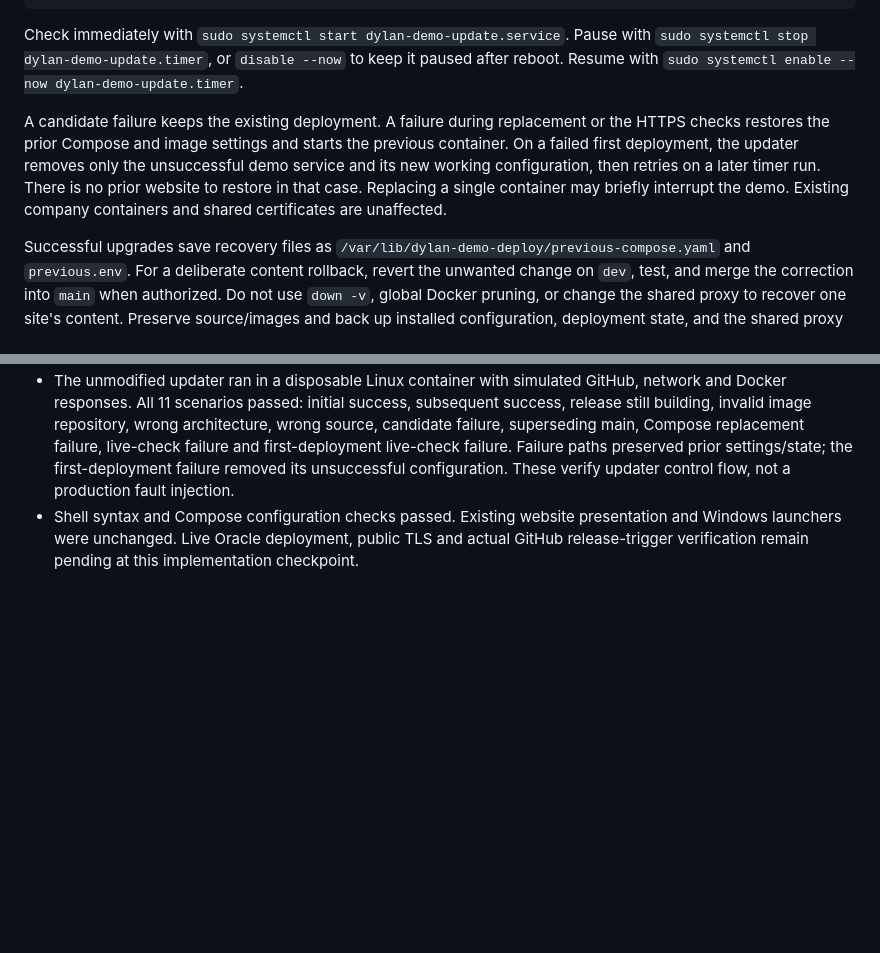
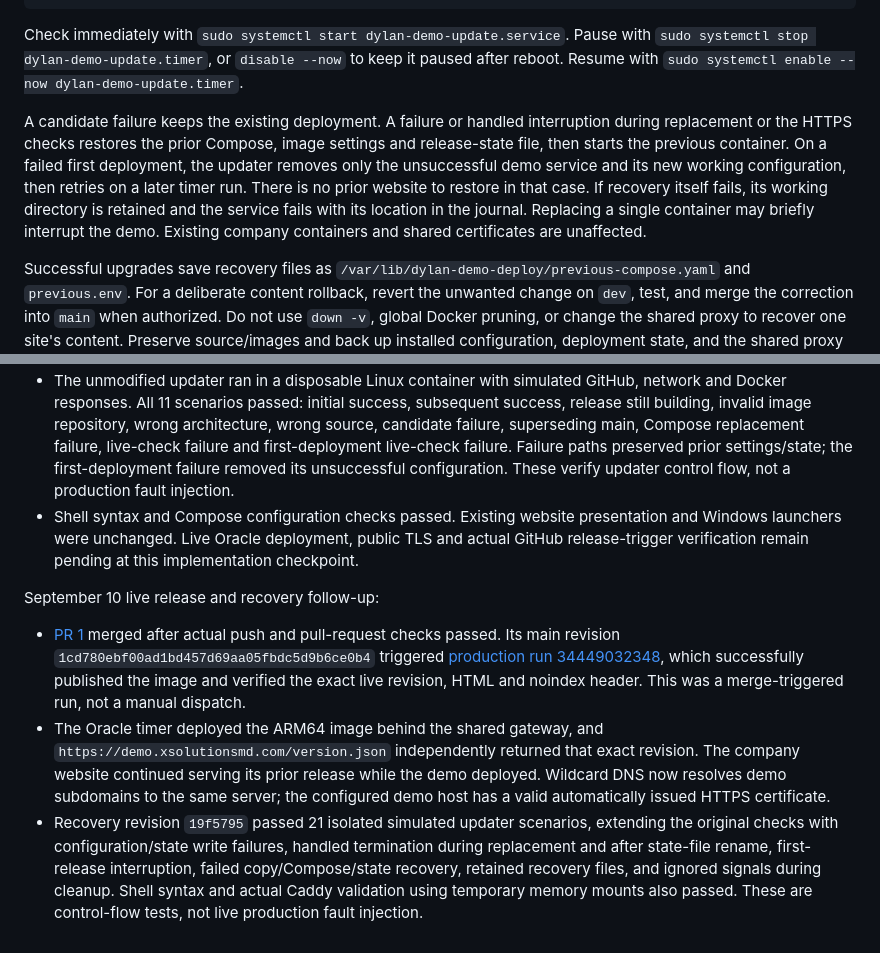
Before and after one commit to Derek-Sykes/dylans-lawn-care-demo, a Markdown page: docs/DEPLOYMENT.md, 2 parts joined by grey strips. GitHub-like rendering; blank space fills up the shorter version.

Commit message:
Record first automatic Oracle demo release and recovery checks

```diff
--- a/docs/DEPLOYMENT.md
+++ b/docs/DEPLOYMENT.md
@@ -43,7 +43,7 @@ sudo docker compose --project-name dylan-demo --env-file /opt/dylan-demo/release
 
 Check immediately with `sudo systemctl start dylan-demo-update.service`. Pause with `sudo systemctl stop dylan-demo-update.timer`, or `disable --now` to keep it paused after reboot. Resume with `sudo systemctl enable --now dylan-demo-update.timer`.
 
-A candidate failure keeps the existing deployment. A failure during replacement or the HTTPS checks restores the prior Compose and image settings and starts the previous container. On a failed first deployment, the updater removes only the unsuccessful demo service and its new working configuration, then retries on a later timer run. There is no prior website to restore in that case. Replacing a single container may briefly interrupt the demo. Existing company containers and shared certificates are unaffected.
+A candidate failure keeps the existing deployment. A failure or handled interruption during replacement or the HTTPS checks restores the prior Compose, image settings and release-state file, then starts the previous container. On a failed first deployment, the updater removes only the unsuccessful demo service and its new working configuration, then retries on a later timer run. There is no prior website to restore in that case. If recovery itself fails, its working directory is retained and the service fails with its location in the journal. Replacing a single container may briefly interrupt the demo. Existing company containers and shared certificates are unaffected.
 
 Successful upgrades save recovery files as `/var/lib/dylan-demo-deploy/previous-compose.yaml` and `previous.env`. For a deliberate content rollback, revert the unwanted change on `dev`, test, and merge the correction into `main` when authorized. Do not use `down -v`, global Docker pruning, or change the shared proxy to recover one site's content. Preserve source/images and back up installed configuration, deployment state, and the shared proxy certificate volumes through the server's operating procedure.
 
@@ -57,3 +57,9 @@ September 10, 2026 implementation checks, based on source revision `d4d327b47517
 - The production Compose definition ran on an isolated local network behind a separate Caddy proxy. It exposed zero host ports, became healthy, and served all 11 files byte-for-byte through the proxy. Revision, source label and noindex were preserved. The temporary test containers/network were removed.
 - The unmodified updater ran in a disposable Linux container with simulated GitHub, network and Docker responses. All 11 scenarios passed: initial success, subsequent success, release still building, invalid image repository, wrong architecture, wrong source, candidate failure, superseding main, Compose replacement failure, live-check failure and first-deployment live-check failure. Failure paths preserved prior settings/state; the first-deployment failure removed its unsuccessful configuration. These verify updater control flow, not a production fault injection.
 - Shell syntax and Compose configuration checks passed. Existing website presentation and Windows launchers were unchanged. Live Oracle deployment, public TLS and actual GitHub release-trigger verification remain pending at this implementation checkpoint.
+
+September 10 live release and recovery follow-up:
+
+- [PR 1](https://github.com/Derek-Sykes/dylans-lawn-care-demo/pull/1) merged after actual push and pull-request checks passed. Its main revision `1cd780ebf00ad1bd457d69aa05fbdc5d9b6ce0b4` triggered [production run 34449032348](https://github.com/Derek-Sykes/dylans-lawn-care-demo/actions/runs/34449032348), which successfully published the image and verified the exact live revision, HTML and noindex header. This was a merge-triggered run, not a manual dispatch.
+- The Oracle timer deployed the ARM64 image behind the shared gateway, and `https://demo.xsolutionsmd.com/version.json` independently returned that exact revision. The company website continued serving its prior release while the demo deployed. Wildcard DNS now resolves demo subdomains to the same server; the configured demo host has a valid automatically issued HTTPS certificate.
+- Recovery revision `19f5795` passed 21 isolated simulated updater scenarios, extending the original checks with configuration/state write failures, handled termination during replacement and after state-file rename, first-release interruption, failed copy/Compose/state recovery, retained recovery files, and ignored signals during cleanup. Shell syntax and actual Caddy validation using temporary memory mounts also passed. These are control-flow tests, not live production fault injection.
```
